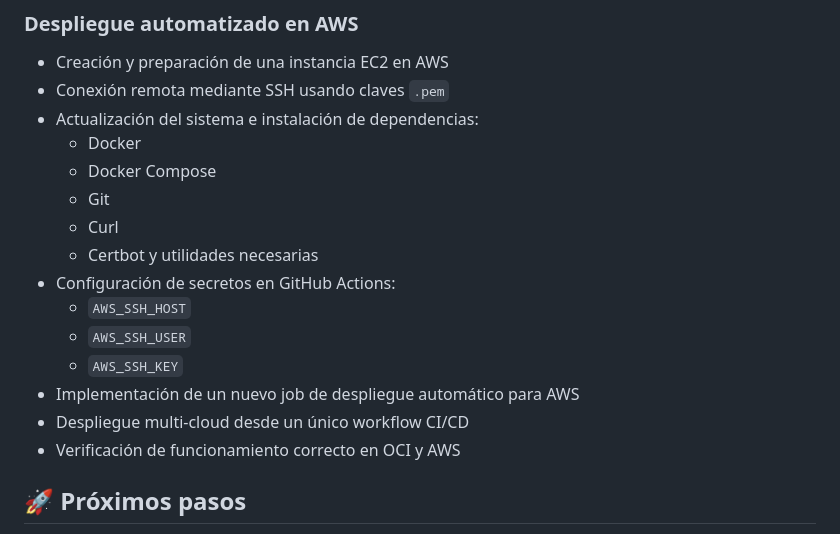
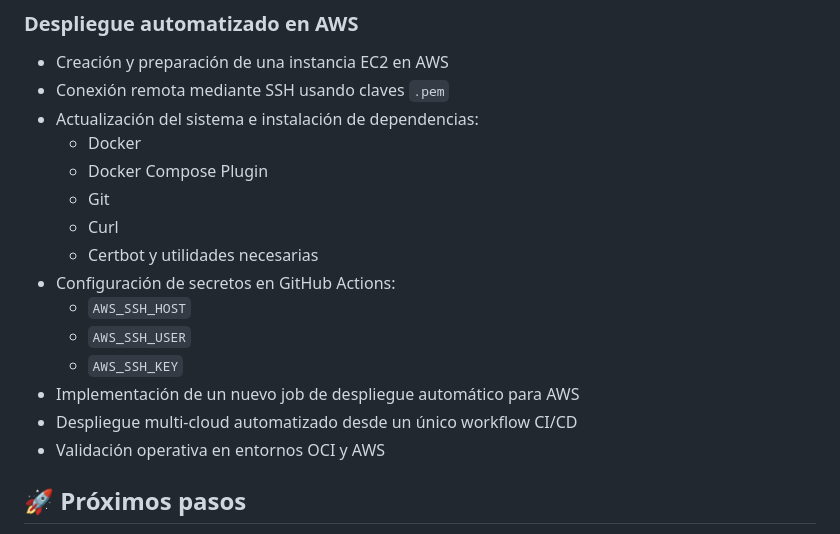
Before and after one commit to dakardu/3tier-container-architecture, a Markdown page: README.md, the part around the change. GitHub-like rendering.

Commit message:
Update the README file with some technical adjustments
Update the README file with some technical adjustments

```diff
--- a/README.md
+++ b/README.md
@@ -138,7 +138,7 @@ La aplicación está desplegada en una máquina virtual en Oracle Cloud (OCI).
 - Conexión remota mediante SSH usando claves `.pem`
 - Actualización del sistema e instalación de dependencias:
   - Docker
-  - Docker Compose
+  - Docker Compose Plugin
   - Git
   - Curl
   - Certbot y utilidades necesarias
@@ -147,8 +147,8 @@ La aplicación está desplegada en una máquina virtual en Oracle Cloud (OCI).
   - `AWS_SSH_USER`
   - `AWS_SSH_KEY`
 - Implementación de un nuevo job de despliegue automático para AWS
-- Despliegue multi-cloud desde un único workflow CI/CD
-- Verificación de funcionamiento correcto en OCI y AWS
+- Despliegue multi-cloud automatizado desde un único workflow CI/CD
+- Validación operativa en entornos OCI y AWS
 
 ## 🚀 Próximos pasos
 
```
